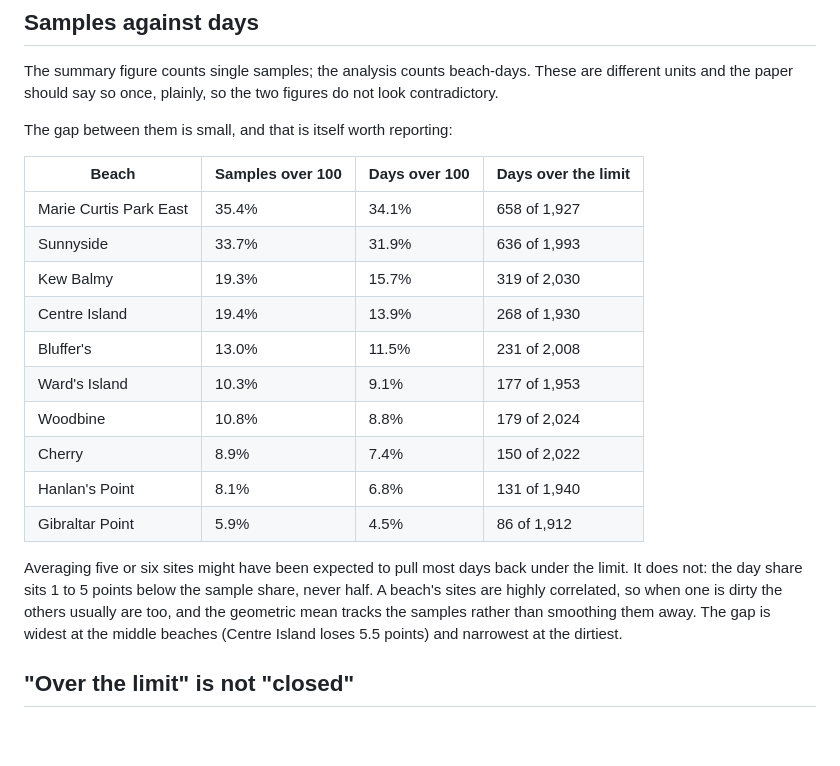
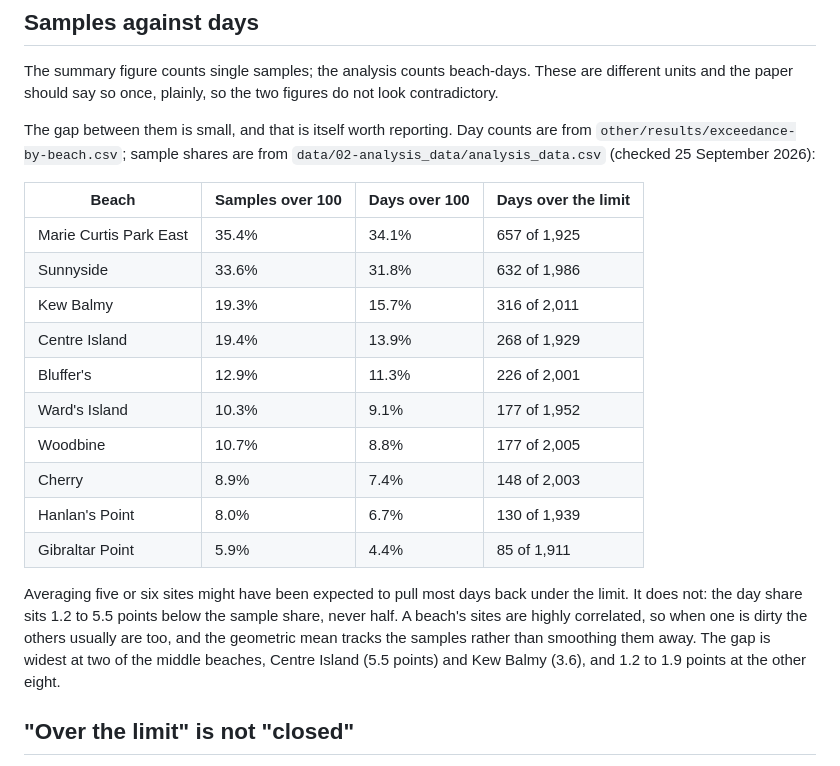
Before and after one commit to seandata8/toronto-beaches-ecoli, a Markdown page: other/notes/points_for_the_paper.md, the part around the change. GitHub-like rendering; blank space fills up the shorter version.

Commit message:
Update the samples-against-days table to match the current results
Co-Authored-By: Claude Opus 5.5 <noreply@anthropic.com>

```diff
--- a/other/notes/points_for_the_paper.md
+++ b/other/notes/points_for_the_paper.md
@@ -8,22 +8,22 @@ The check of the analysis against the simulated data, and the shrinkage the repo
 
 The summary figure counts single samples; the analysis counts beach-days. These are different units and the paper should say so once, plainly, so the two figures do not look contradictory.
 
-The gap between them is small, and that is itself worth reporting:
+The gap between them is small, and that is itself worth reporting. Day counts are from `other/results/exceedance-by-beach.csv`; sample shares are from `data/02-analysis_data/analysis_data.csv` (checked 25 September 2026):
 
 | Beach | Samples over 100 | Days over 100 | Days over the limit |
 |---|---|---|---|
-| Marie Curtis Park East | 35.4% | 34.1% | 658 of 1,927 |
-| Sunnyside | 33.7% | 31.9% | 636 of 1,993 |
-| Kew Balmy | 19.3% | 15.7% | 319 of 2,030 |
-| Centre Island | 19.4% | 13.9% | 268 of 1,930 |
-| Bluffer's | 13.0% | 11.5% | 231 of 2,008 |
-| Ward's Island | 10.3% | 9.1% | 177 of 1,953 |
-| Woodbine | 10.8% | 8.8% | 179 of 2,024 |
-| Cherry | 8.9% | 7.4% | 150 of 2,022 |
-| Hanlan's Point | 8.1% | 6.8% | 131 of 1,940 |
-| Gibraltar Point | 5.9% | 4.5% | 86 of 1,912 |
+| Marie Curtis Park East | 35.4% | 34.1% | 657 of 1,925 |
+| Sunnyside | 33.6% | 31.8% | 632 of 1,986 |
+| Kew Balmy | 19.3% | 15.7% | 316 of 2,011 |
+| Centre Island | 19.4% | 13.9% | 268 of 1,929 |
+| Bluffer's | 12.9% | 11.3% | 226 of 2,001 |
+| Ward's Island | 10.3% | 9.1% | 177 of 1,952 |
+| Woodbine | 10.7% | 8.8% | 177 of 2,005 |
+| Cherry | 8.9% | 7.4% | 148 of 2,003 |
+| Hanlan's Point | 8.0% | 6.7% | 130 of 1,939 |
+| Gibraltar Point | 5.9% | 4.4% | 85 of 1,911 |
 
-Averaging five or six sites might have been expected to pull most days back under the limit. It does not: the day share sits 1 to 5 points below the sample share, never half. A beach's sites are highly correlated, so when one is dirty the others usually are too, and the geometric mean tracks the samples rather than smoothing them away. The gap is widest at the middle beaches (Centre Island loses 5.5 points) and narrowest at the dirtiest.
+Averaging five or six sites might have been expected to pull most days back under the limit. It does not: the day share sits 1.2 to 5.5 points below the sample share, never half. A beach's sites are highly correlated, so when one is dirty the others usually are too, and the geometric mean tracks the samples rather than smoothing them away. The gap is widest at two of the middle beaches, Centre Island (5.5 points) and Kew Balmy (3.6), and 1.2 to 1.9 points at the other eight.
 
 ## "Over the limit" is not "closed"
 
```
